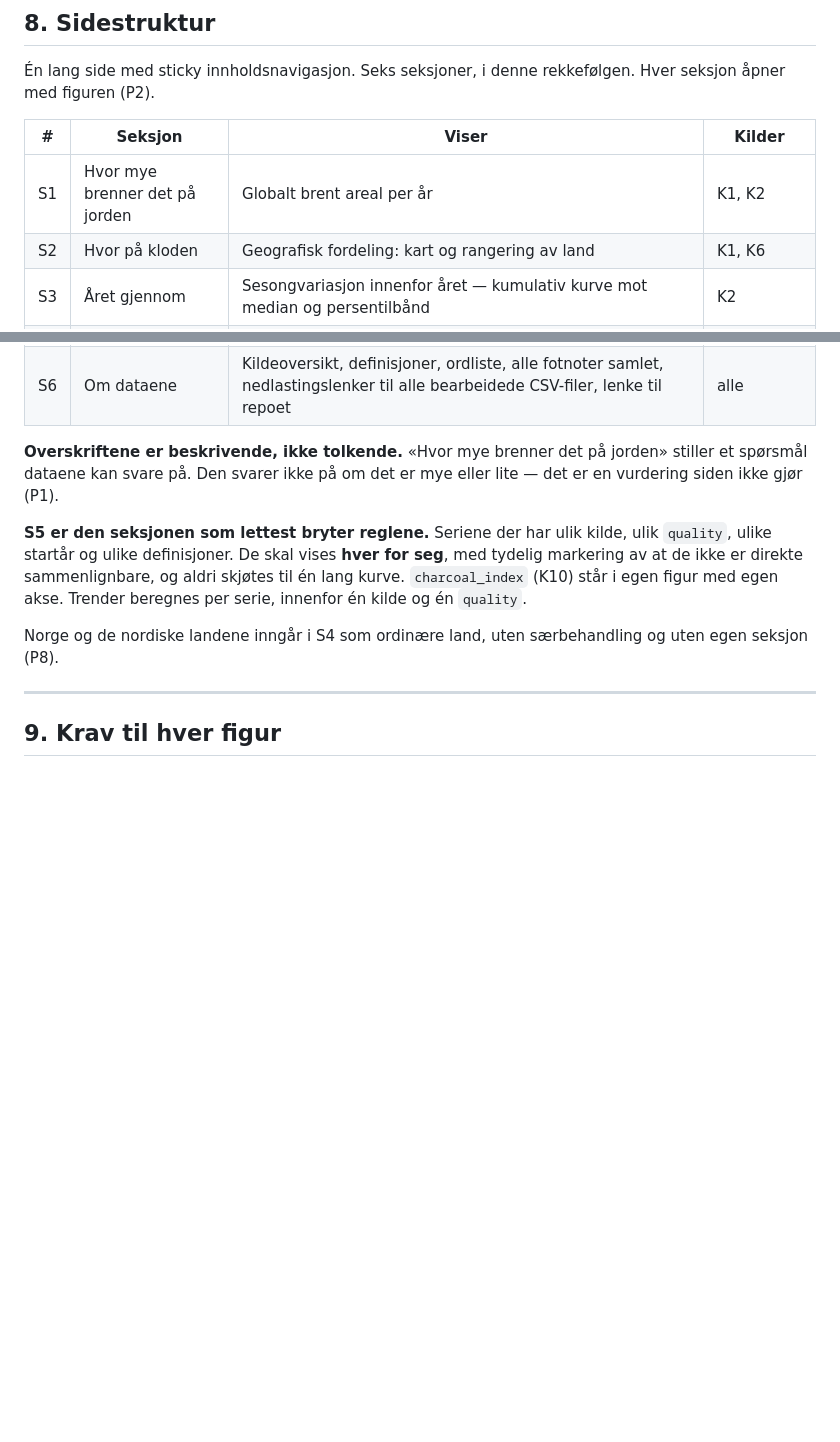
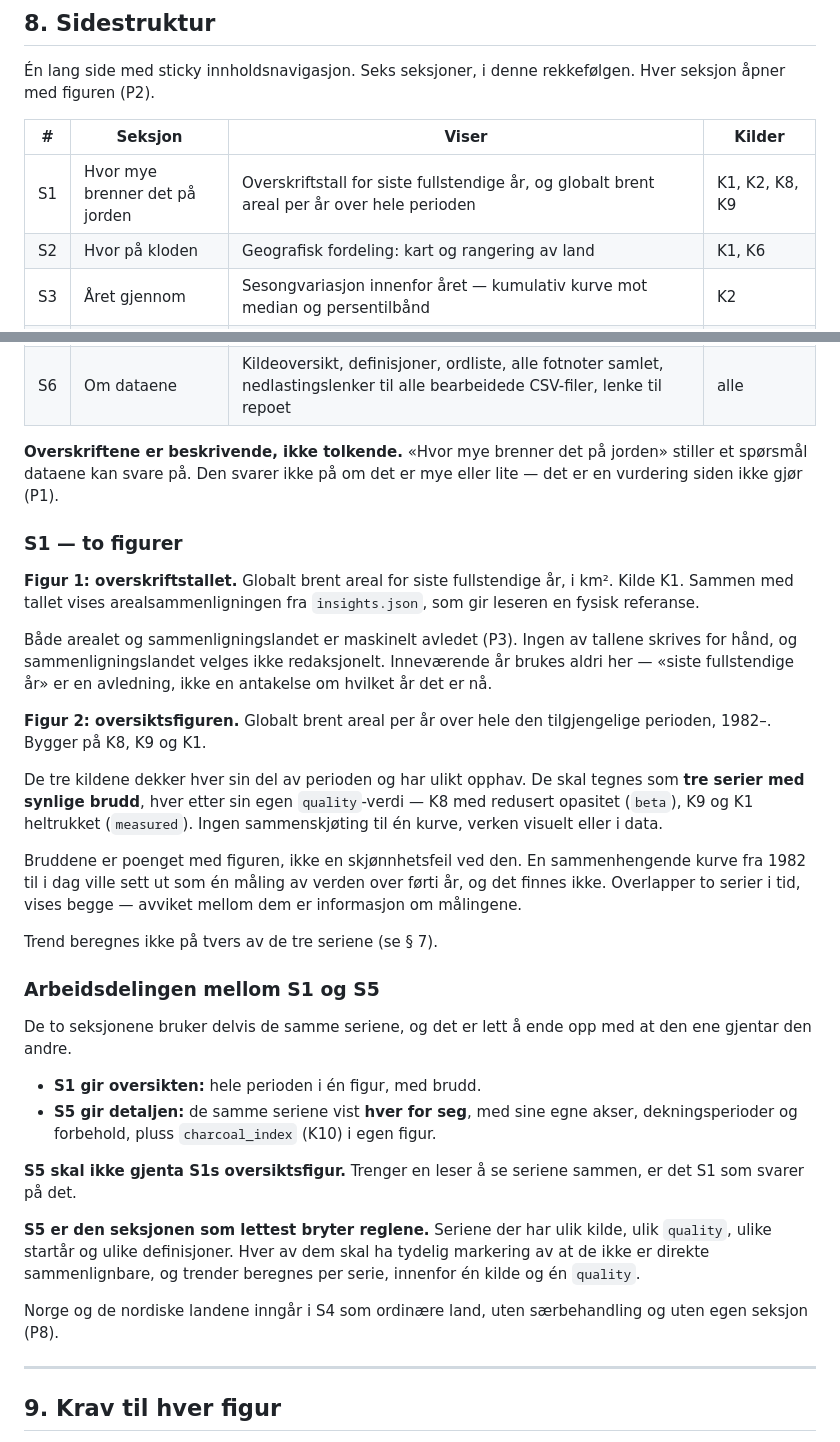
Before and after one commit to sheffielddivided/skogbranner, a Markdown page: CLAUDE.md, 2 parts joined by grey strips. Rendered like a GitHub page; blank space fills up the shorter version.

Commit message:
Presiser S1 som to figurer og arbeidsdelingen mot S5
- S1 figur 1: overskriftstall for globalt brent areal siste fullstendige
  år i km² (K1), med maskinelt avledet arealsammenligning
- S1 figur 2: globalt brent areal per år over hele perioden 1982-, med
  synlige brudd mellom K8, K9 og K1. Hver serie tegnes etter sin egen
  quality-verdi, ingen sammenskjøting til én kurve
- Kildekolonnen for S1: K1, K2, K8, K9
- Nytt avsnitt om arbeidsdelingen: S1 gir oversikten, S5 gir detaljen.
  S5 skal ikke gjenta S1s oversiktsfigur

Co-Authored-By: Claude Opus 5 <noreply@anthropic.com>
Claude-Session: https://claude.ai/code/session_01KHEfWnTb3izhV7RvYdvqsE

```diff
--- a/CLAUDE.md
+++ b/CLAUDE.md
@@ -427,7 +427,7 @@ rekkefølgen. Hver seksjon åpner med figuren (P2).
 
 | # | Seksjon | Viser | Kilder |
 |---|---|---|---|
-| S1 | Hvor mye brenner det på jorden | Globalt brent areal per år | K1, K2 |
+| S1 | Hvor mye brenner det på jorden | Overskriftstall for siste fullstendige år, og globalt brent areal per år over hele perioden | K1, K2, K8, K9 |
 | S2 | Hvor på kloden | Geografisk fordeling: kart og rangering av land | K1, K6 |
 | S3 | Året gjennom | Sesongvariasjon innenfor året — kumulativ kurve mot median og persentilbånd | K2 |
 | S4 | Europa | Land- og regionnivå, brent areal og andel av landareal, sorterbar tabell, brannstørrelsesfordeling | K3, K4, K6 |
@@ -438,11 +438,49 @@ rekkefølgen. Hver seksjon åpner med figuren (P2).
 jorden» stiller et spørsmål dataene kan svare på. Den svarer ikke på om det er
 mye eller lite — det er en vurdering siden ikke gjør (P1).
 
+### S1 — to figurer
+
+**Figur 1: overskriftstallet.** Globalt brent areal for siste fullstendige år,
+i km². Kilde K1. Sammen med tallet vises arealsammenligningen fra
+`insights.json`, som gir leseren en fysisk referanse.
+
+Både arealet og sammenligningslandet er maskinelt avledet (P3). Ingen av
+tallene skrives for hånd, og sammenligningslandet velges ikke redaksjonelt.
+Inneværende år brukes aldri her — «siste fullstendige år» er en avledning, ikke
+en antakelse om hvilket år det er nå.
+
+**Figur 2: oversiktsfiguren.** Globalt brent areal per år over hele den
+tilgjengelige perioden, 1982–. Bygger på K8, K9 og K1.
+
+De tre kildene dekker hver sin del av perioden og har ulikt opphav. De skal
+tegnes som **tre serier med synlige brudd**, hver etter sin egen
+`quality`-verdi — K8 med redusert opasitet (`beta`), K9 og K1 heltrukket
+(`measured`). Ingen sammenskjøting til én kurve, verken visuelt eller i data.
+
+Bruddene er poenget med figuren, ikke en skjønnhetsfeil ved den. En
+sammenhengende kurve fra 1982 til i dag ville sett ut som én måling av verden
+over førti år, og det finnes ikke. Overlapper to serier i tid, vises begge —
+avviket mellom dem er informasjon om målingene.
+
+Trend beregnes ikke på tvers av de tre seriene (se § 7).
+
+### Arbeidsdelingen mellom S1 og S5
+
+De to seksjonene bruker delvis de samme seriene, og det er lett å ende opp med
+at den ene gjentar den andre.
+
+- **S1 gir oversikten:** hele perioden i én figur, med brudd.
+- **S5 gir detaljen:** de samme seriene vist **hver for seg**, med sine egne
+  akser, dekningsperioder og forbehold, pluss `charcoal_index` (K10) i egen
+  figur.
+
+**S5 skal ikke gjenta S1s oversiktsfigur.** Trenger en leser å se seriene
+sammen, er det S1 som svarer på det.
+
 **S5 er den seksjonen som lettest bryter reglene.** Seriene der har ulik kilde,
-ulik `quality`, ulike startår og ulike definisjoner. De skal vises **hver for
-seg**, med tydelig markering av at de ikke er direkte sammenlignbare, og aldri
-skjøtes til én lang kurve. `charcoal_index` (K10) står i egen figur med egen
-akse. Trender beregnes per serie, innenfor én kilde og én `quality`.
+ulik `quality`, ulike startår og ulike definisjoner. Hver av dem skal ha
+tydelig markering av at de ikke er direkte sammenlignbare, og trender beregnes
+per serie, innenfor én kilde og én `quality`.
 
 Norge og de nordiske landene inngår i S4 som ordinære land, uten
 særbehandling og uten egen seksjon (P8).
```
